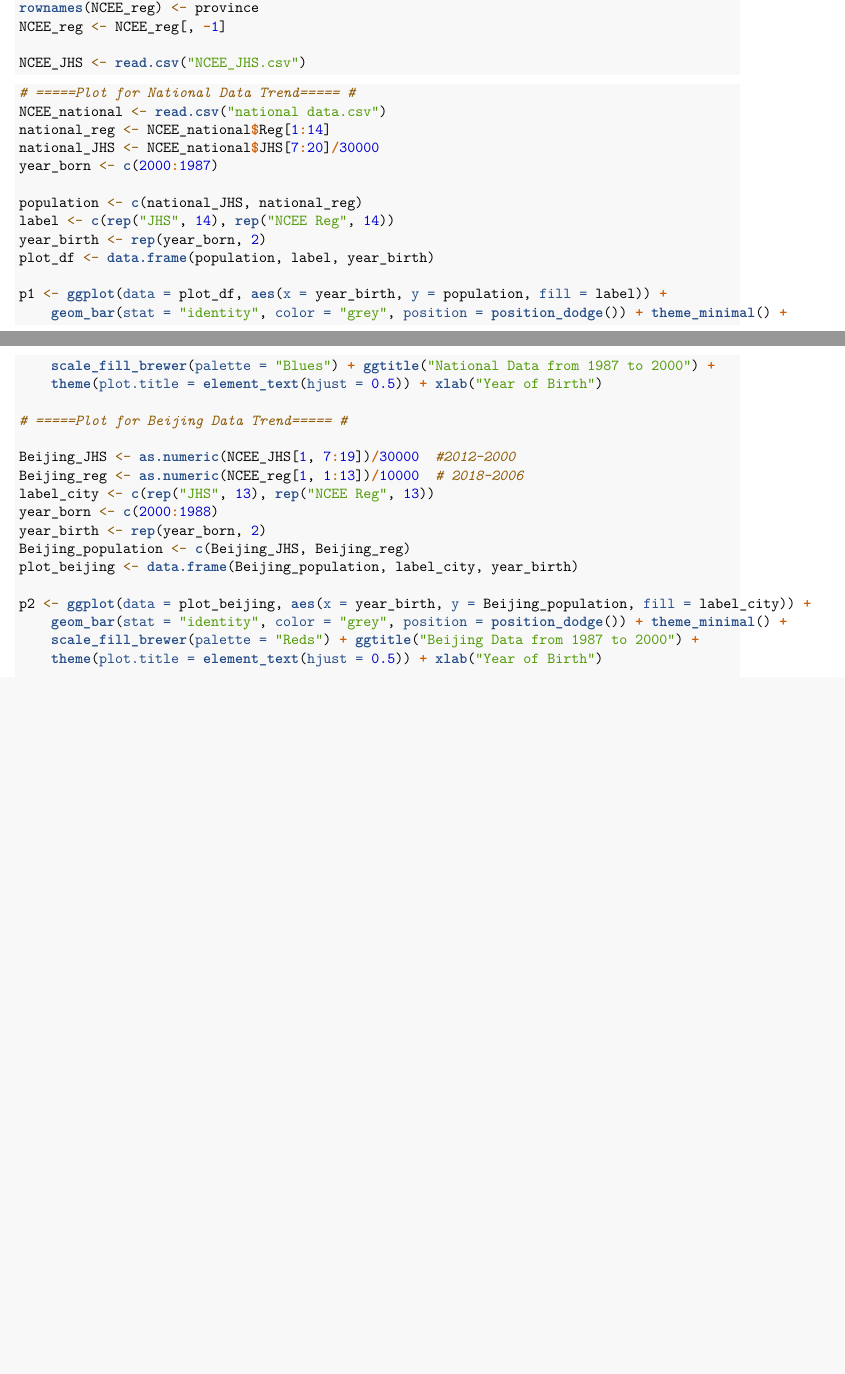
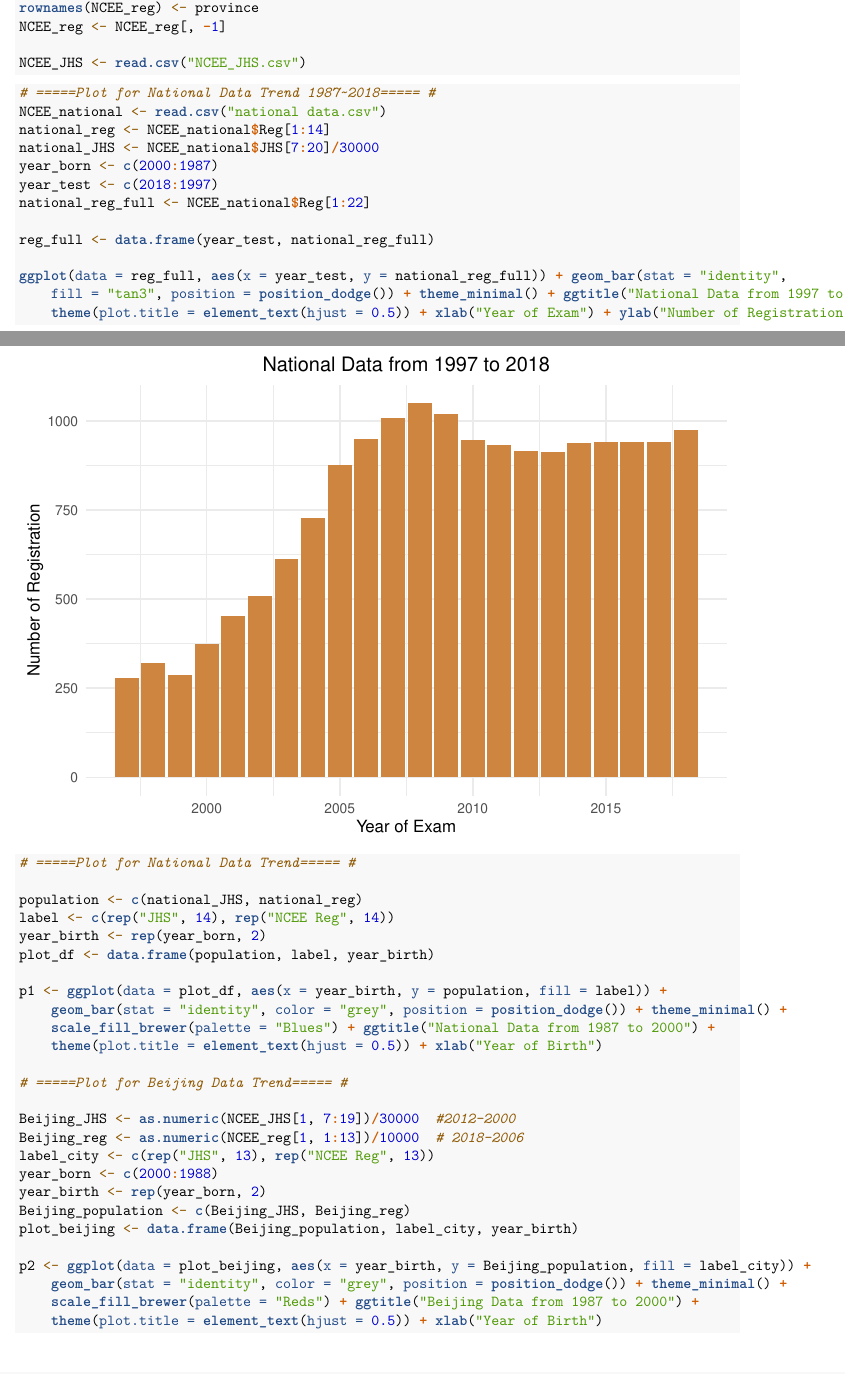
Before and after one commit to steph-yang/NCEE, an R Markdown document (NCEE.Rmd): two parts of pages 1 and 2 of 10 before the commit and two parts of pages 1 and 2 of 11 after it, joined at a grey line, cut so that both start at the same text, the shorter picture padded with empty space. Rendered offline with R 4.5, knitr and Pandoc, then LaTeX, with nearby package versions; some code elsewhere in the file could not run offline.

Commit message:
add new lines

````diff
--- a/NCEE.Rmd
+++ b/NCEE.Rmd
@@ -20,11 +20,29 @@ NCEE_JHS <- read.csv("NCEE_JHS.csv")
 
 
 ```{r tidy=TRUE}
-# =====Plot for National Data Trend===== #
+# =====Plot for National Data Trend 1987~2018===== #
 NCEE_national <- read.csv("national data.csv")
 national_reg <- NCEE_national$Reg[1:14]
 national_JHS <- NCEE_national$JHS[7:20]/30000
 year_born <- c(2000:1987)
+year_test <- c(2018:1997)
+national_reg_full <- NCEE_national$Reg[1:22]
+
+reg_full <- data.frame(year_test, national_reg_full)
+
+ggplot(data=reg_full, aes(x=year_test, y=national_reg_full)) +
+  geom_bar(stat="identity", fill="tan3", position=position_dodge()) +
+  theme_minimal() +
+  ggtitle("National Data from 1997 to 2018") +
+  theme(plot.title = element_text(hjust = 0.5)) +
+  xlab("Year of Exam") +
+  ylab("Number of Registration")
+```
+
+
+```{r tidy=TRUE}
+
+# =====Plot for National Data Trend===== #
 
 population <- c(national_JHS,national_reg)
 label <- c(rep("JHS",14),rep("NCEE Reg",14))
````
